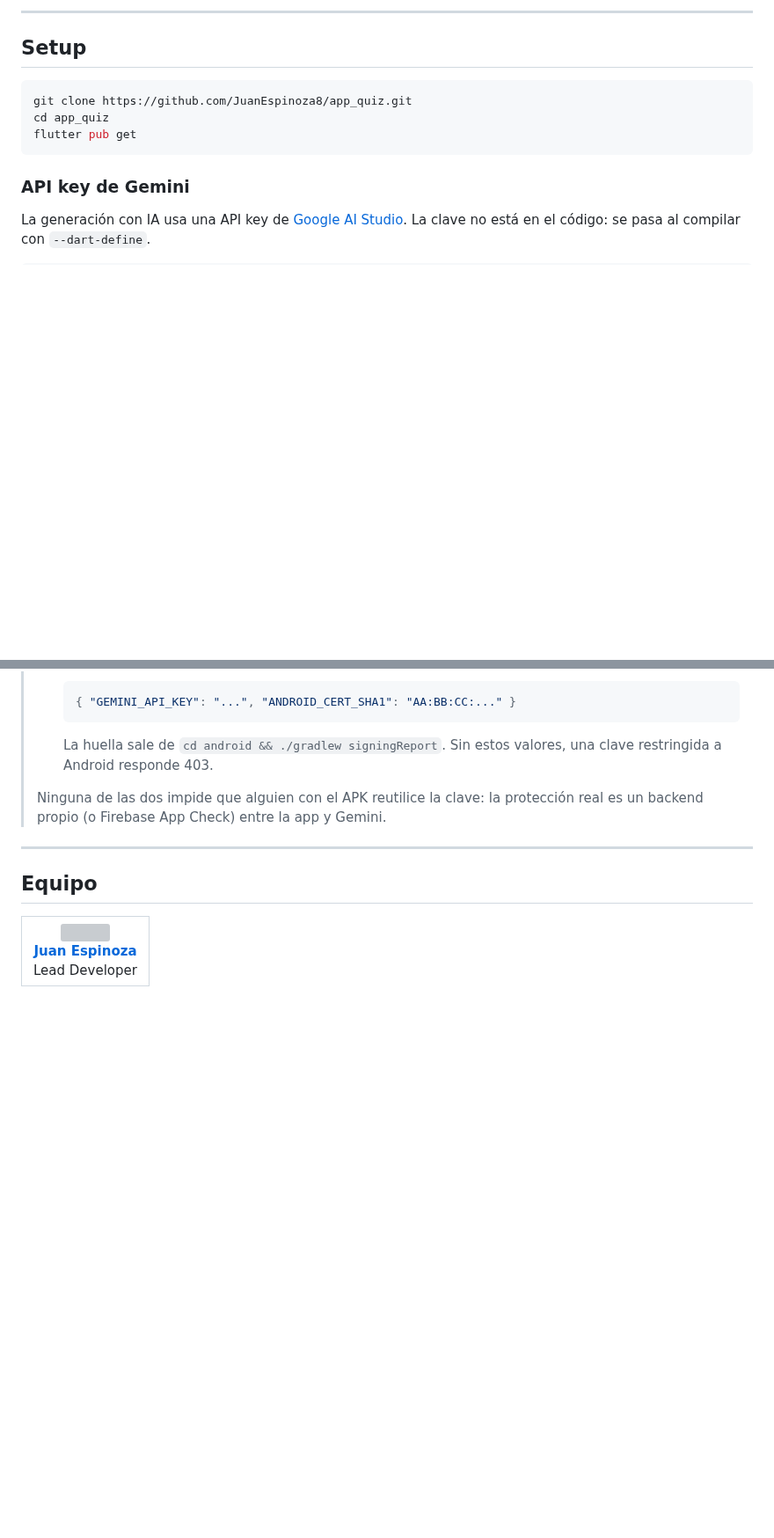
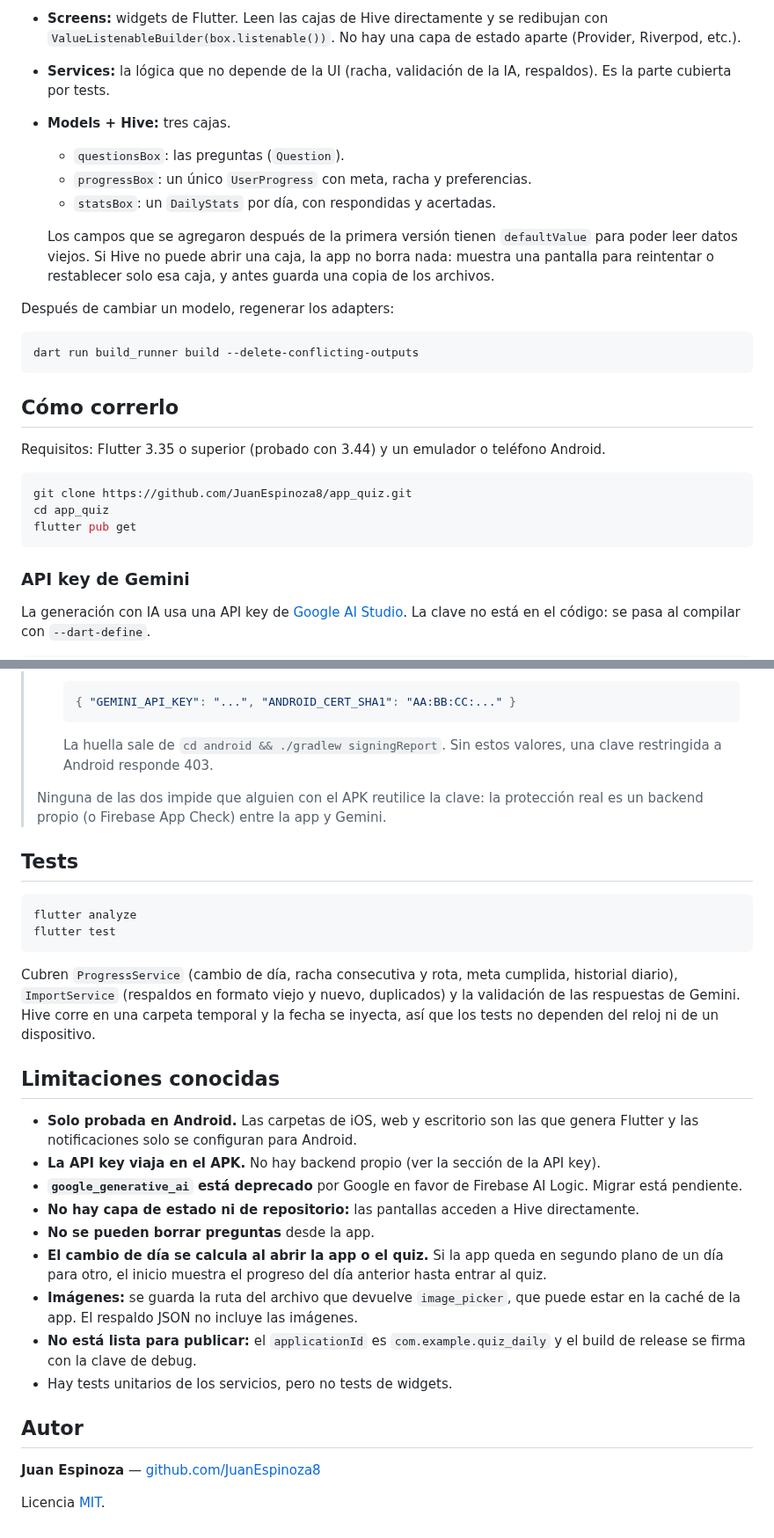
Before and after one commit to JuanEspinoza8/app_quiz, a Markdown page: README.md, 2 parts joined by grey strips. Shown at 88% size. Drawn GitHub-style; blank space fills up the shorter version; grey boxes are pictures that could not be loaded.

````diff
--- a/README.md
+++ b/README.md
@@ -47,7 +62,22 @@ Estudia cualquier tema mediante repasos diarios. Crea cuestionarios manualmente,
 
----
+- **Screens:** widgets de Flutter. Leen las cajas de Hive directamente y se redibujan con `ValueListenableBuilder(box.listenable())`. No hay una capa de estado aparte (Provider, Riverpod, etc.).
+- **Services:** la lógica que no depende de la UI (racha, validación de la IA, respaldos). Es la parte cubierta por tests.
+- **Models + Hive:** tres cajas.
+  - `questionsBox`: las preguntas (`Question`).
+  - `progressBox`: un único `UserProgress` con meta, racha y preferencias.
+  - `statsBox`: un `DailyStats` por día, con respondidas y acertadas.
 
-## Setup
+  Los campos que se agregaron después de la primera versión tienen `defaultValue` para poder leer datos viejos. Si Hive no puede abrir una caja, la app no borra nada: muestra una pantalla para reintentar o restablecer solo esa caja, y antes guarda una copia de los archivos.
+
+Después de cambiar un modelo, regenerar los adapters:
+
+```bash
+dart run build_runner build --delete-conflicting-outputs
+```
+
+## Cómo correrlo
+
+Requisitos: Flutter 3.35 o superior (probado con 3.44) y un emulador o teléfono Android.
 
 ```bash
 git clone https://github.com/JuanEspinoza8/app_quiz.git
@@ -80,19 +110,29 @@ Sin la clave, la app funciona igual, pero el generador con IA muestra un error q
 >
 > Ninguna de las dos impide que alguien con el APK reutilice la clave: la protección real es un backend propio (o Firebase App Check) entre la app y Gemini.
 
----
+## Tests
 
-## Equipo
+```bash
+flutter analyze
+flutter test
+```
 
-<table>
-  <tr>
-    <td align="center">
-      <a href="https://github.com/JuanEspinoza8">
-        <img src="https://github.com/JuanEspinoza8.png" width="80px;" alt=""/><br />
-        <b>Juan Espinoza</b>
-      </a>
-      <br />
-      Lead Developer
-    </td>
-  </tr>
-</table>
+Cubren `ProgressService` (cambio de día, racha consecutiva y rota, meta cumplida, historial diario), `ImportService` (respaldos en formato viejo y nuevo, duplicados) y la validación de las respuestas de Gemini. Hive corre en una carpeta temporal y la fecha se inyecta, así que los tests no dependen del reloj ni de un dispositivo.
+
+## Limitaciones conocidas
+
+- **Solo probada en Android.** Las carpetas de iOS, web y escritorio son las que genera Flutter y las notificaciones solo se configuran para Android.
+- **La API key viaja en el APK.** No hay backend propio (ver la sección de la API key).
+- **`google_generative_ai` está deprecado** por Google en favor de Firebase AI Logic. Migrar está pendiente.
+- **No hay capa de estado ni de repositorio:** las pantallas acceden a Hive directamente.
+- **No se pueden borrar preguntas** desde la app.
+- **El cambio de día se calcula al abrir la app o el quiz.** Si la app queda en segundo plano de un día para otro, el inicio muestra el progreso del día anterior hasta entrar al quiz.
+- **Imágenes:** se guarda la ruta del archivo que devuelve `image_picker`, que puede estar en la caché de la app. El respaldo JSON no incluye las imágenes.
+- **No está lista para publicar:** el `applicationId` es `com.example.quiz_daily` y el build de release se firma con la clave de debug.
+- Hay tests unitarios de los servicios, pero no tests de widgets.
+
+## Autor
+
+**Juan Espinoza** — [github.com/JuanEspinoza8](https://github.com/JuanEspinoza8)
+
+Licencia [MIT](LICENSE).
````
Also changed, not shown: other parts of README.md (+46 -31 lines), docs/screenshots/configuracion.jpeg (added), docs/screenshots/inicio-oscuro.jpeg (added), docs/screenshots/inicio.jpeg (added), docs/screenshots/nueva-pregunta.jpeg (added).
